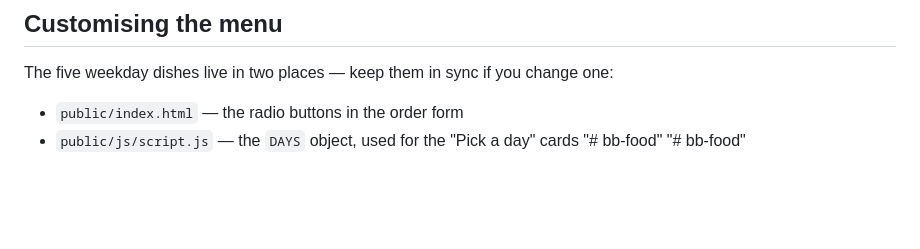
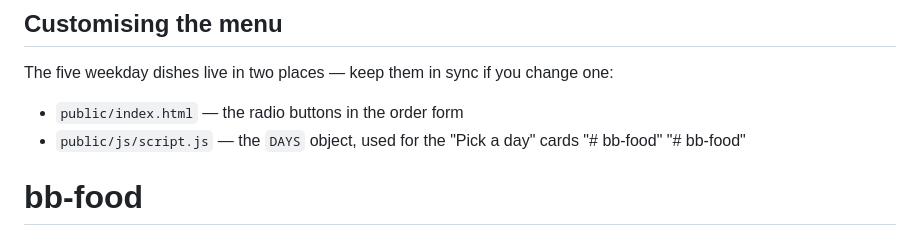
Before and after one commit to emmaleo500-arch/my_food, a Markdown page: README.md, the part around the change. Drawn GitHub-style; blank space fills up the shorter version.

```diff
--- a/README.md
+++ b/README.md
@@ -96,3 +96,4 @@ one:
 - `public/js/script.js` — the `DAYS` object, used for the "Pick a day" cards
 "# bb-food"
 "# bb-food"
+# bb-food
```
